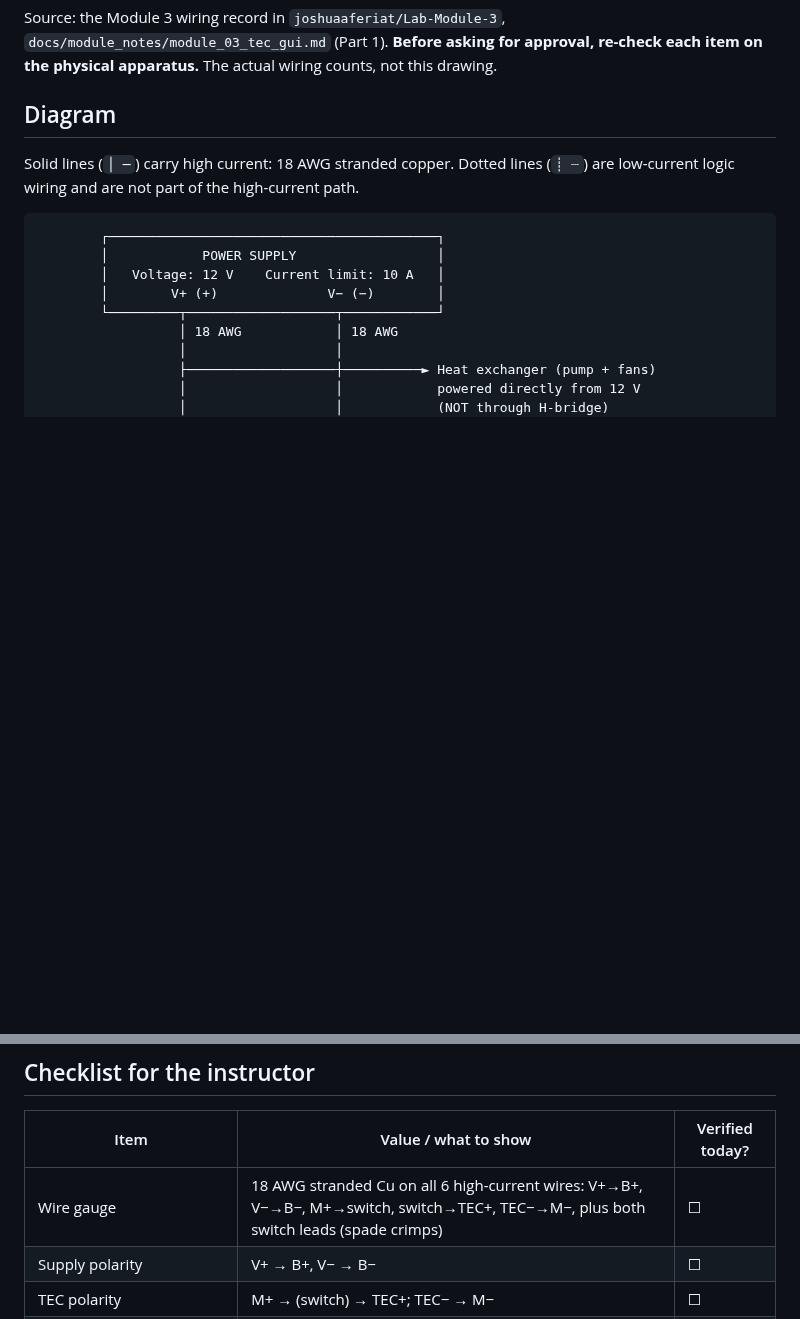
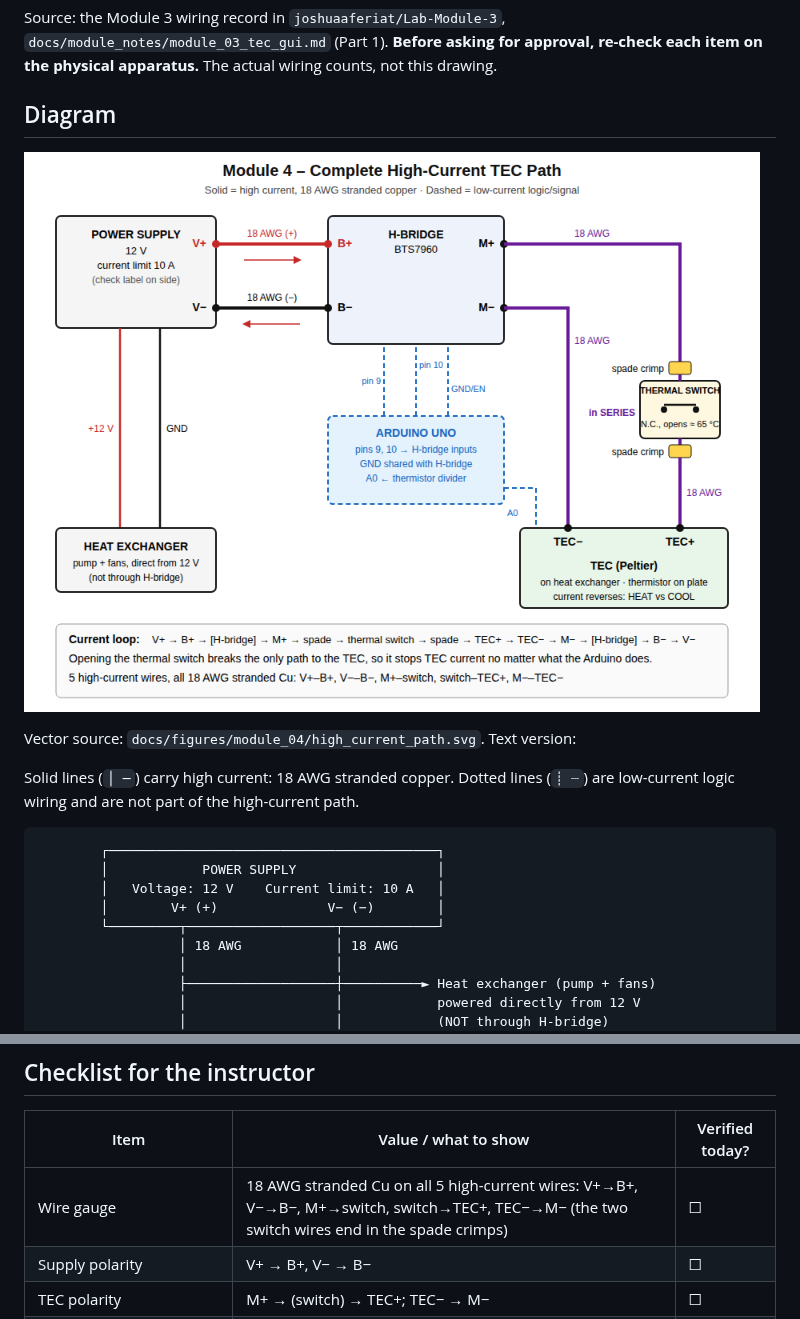
Before and after one commit to tyin-source/Lab-Module-4, a Markdown page: docs/module_notes/module_04_high_current_path.md, 2 parts joined by grey strips. Rendered like a GitHub page; pictures changed too: docs/figures/module_04/high_current_path.png (added); blank space fills up the shorter version.

Commit message:
Add drawn high-current path diagram and drop committed bytecode
Adds an SVG/PNG drawing of the supply -> BTS7960 -> thermal switch -> TEC
loop (with the Arduino logic wiring and heat exchanger branch shown
separately), embeds it in the Module 4 notes, corrects the high-current
wire count to 5, and removes an accidentally committed .pyc file.

Co-Authored-By: Claude Opus 5.5 <noreply@anthropic.com>
Claude-Session: https://claude.ai/code/session_01PEHAh8ir7Rzr8VMQrsMfe5

```diff
--- a/docs/module_notes/module_04_high_current_path.md
+++ b/docs/module_notes/module_04_high_current_path.md
@@ -6,6 +6,10 @@ re-check each item on the physical apparatus.** The actual wiring counts, not
 this drawing.
 
 ## Diagram
+
+![Complete high-current path](../figures/module_04/high_current_path.png)
+
+Vector source: `docs/figures/module_04/high_current_path.svg`. Text version:
 
 Solid lines (`│ ─`) carry high current: 18 AWG stranded copper.
 Dotted lines (`┊ ┈`) are low-current logic wiring and are not part of the high-current path.
@@ -56,7 +60,7 @@ matter what the Arduino commands.
 
 | Item | Value / what to show | Verified today? |
 | --- | --- | --- |
-| Wire gauge | 18 AWG stranded Cu on all 6 high-current wires: V+→B+, V−→B−, M+→switch, switch→TEC+, TEC−→M−, plus both switch leads (spade crimps) | ☐ |
+| Wire gauge | 18 AWG stranded Cu on all 5 high-current wires: V+→B+, V−→B−, M+→switch, switch→TEC+, TEC−→M− (the two switch wires end in the spade crimps) | ☐ |
 | Supply polarity | V+ → B+, V− → B− | ☐ |
 | TEC polarity | M+ → (switch) → TEC+; TEC− → M− | ☐ |
 | Spade crimps | Both female spades on the thermal switch are secure (tug test) | ☐ |
```
Also changed, not shown: 2 other files.
